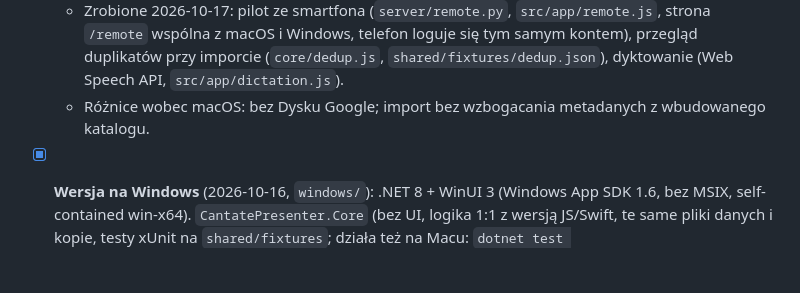
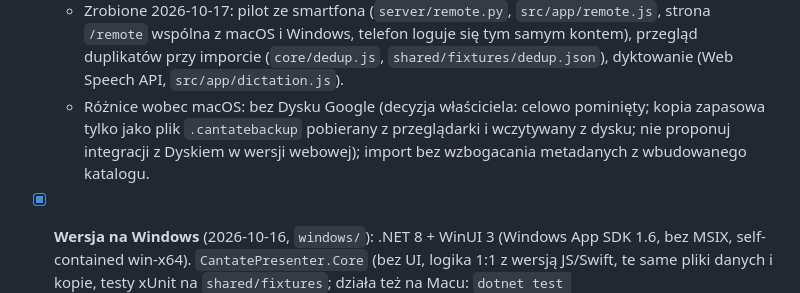
Before and after one commit to andrzejoles/CantatePresenter, a Markdown page: CLAUDE.md, the part around the change. Rendered like a GitHub page; blank space fills up the shorter version.

Commit message:
docs: web version intentionally without Google Drive, file backups only
Co-Authored-By: Claude Opus 5.5 <noreply@anthropic.com>

```diff
--- a/CLAUDE.md
+++ b/CLAUDE.md
@@ -106,7 +106,7 @@ Nowe funkcje:
 - [x] **Wersja webowa** (`web/`, opis w `web/README.md`): **prywatna aplikacja, nie publiczna strona** (decyzja właściciela 2026-10-15). Domyślnie logowanie hasłem + kod TOTP z aplikacji uwierzytelniającej, dane na serwerze (decyzja: serwer, nie przeglądarka). Serwer `web/server/` w Pythonie 3.10+ bez zależności (scrypt, TOTP RFC 6238, kody zapasowe, blokady, sesje HttpOnly/SameSite=Strict, CSRF, CSP, dane w formacie macOS z historią i wersjami). Front: moduły ES bez frameworka i bez budowania, logika przeniesiona 1:1 i sprawdzana `shared/fixtures/`. Bez Google Drive; kopia `.cantatebackup` zgodna z macOS. Testy: `web/run-tests.sh`, `web/server/tests`, `web/tools/ui_check.py` (Chrome przez DevTools), `web/tools/qr_check.py`.
   - Zrobione 2026-10-16: ekran muzyków (`core/chordsheet.js`, `core/stage.js`, `musicians.html`, stan przez BroadcastChannel i `/api/live` po zalogowaniu), raport CCLI (`core/ccli.js`, rodzaj danych `ccliUsage`), Wikiźródła (`core/wikisource.js`, CSP `connect-src` tylko `*.wikisource.org`), konto (`/api/account/*`: hasło, nowa aplikacja TOTP, kody zapasowe), plansza z logo (`web/logos.json`, `web/screen.css`), import Holyrics (`core/holyrics.js`, 1:1 z deserializatorem Swift, sprawdzony na prawdziwej bibliotece 901 pieśni).
   - Zrobione 2026-10-17: pilot ze smartfona (`server/remote.py`, `src/app/remote.js`, strona `/remote` wspólna z macOS i Windows, telefon loguje się tym samym kontem), przegląd duplikatów przy imporcie (`core/dedup.js`, `shared/fixtures/dedup.json`), dyktowanie (Web Speech API, `src/app/dictation.js`).
-  - Różnice wobec macOS: bez Dysku Google; import bez wzbogacania metadanych z wbudowanego katalogu.
+  - Różnice wobec macOS: bez Dysku Google (decyzja właściciela: celowo pominięty; kopia zapasowa tylko jako plik `.cantatebackup` pobierany z przeglądarki i wczytywany z dysku; nie proponuj integracji z Dyskiem w wersji webowej); import bez wzbogacania metadanych z wbudowanego katalogu.
 - [x] **Wersja na Windows** (2026-10-16, `windows/`): .NET 8 + WinUI 3 (Windows App SDK 1.6, bez MSIX, self-contained win-x64). `CantatePresenter.Core` (bez UI, logika 1:1 z wersją JS/Swift, te same pliki danych i kopie, testy xUnit na `shared/fixtures`; działa też na Macu: `dotnet test windows/tests/CantatePresenter.Core.Tests`) i `CantatePresenter.WinUI` (UI budowane w kodzie). CI: zadanie `windows` buduje, uruchamia `--smoke-test` (zrzuty ekranu jako artefakt, ślad kroków przez `CANTATE_TRACE`) i pakuje ZIP. Pułapki: folder nie może kończyć się na `.App` (`.gitignore *.app/`); element XAML ma jednego rodzica (nie wstawiaj tych samych paneli do nowych ramek); `EnableMsixTooling` jest wymagane przy `dotnet publish`.
   - Pilot i tablety dla muzyków (2026-10-17): `CantatePresenter.Core/Remote` (`RemoteHttp`, `RemoteRouter`, `RemoteBridge`, `RemoteServer` na `TcpListener`, `QrCode` 1:1 z `web/src/core/qr.js`, wzorzec `shared/fixtures/qr.json` z `web/tools/make_qr_fixture.py`), okno `RemoteDialog` (przycisk „Pilot”). Strony telefonu i tabletu są wspólne z macOS: `Sources/CantatePresenterCore/Resources/remote_page.html` i `stage_page.html` (w Windows jako `EmbeddedResource`, LF wymuszone w `.gitattributes`); zmieniaj je tylko tam. Próba w CI sprawdza serwer przez HTTP i obie strony w WebView2.
   - Do zrobienia na Windows: filtr „Z chwytami” i gitara na liście, Dysk Google, dyktowanie, powiększenie interfejsu, instalator (dziś ZIP).
```
